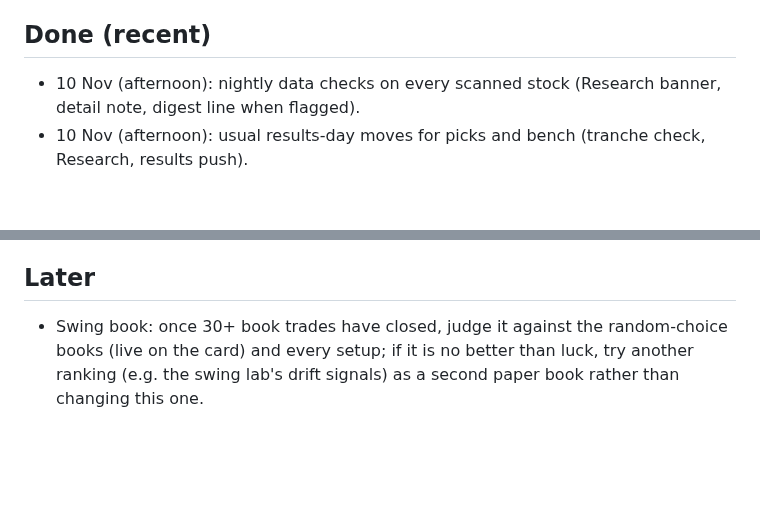
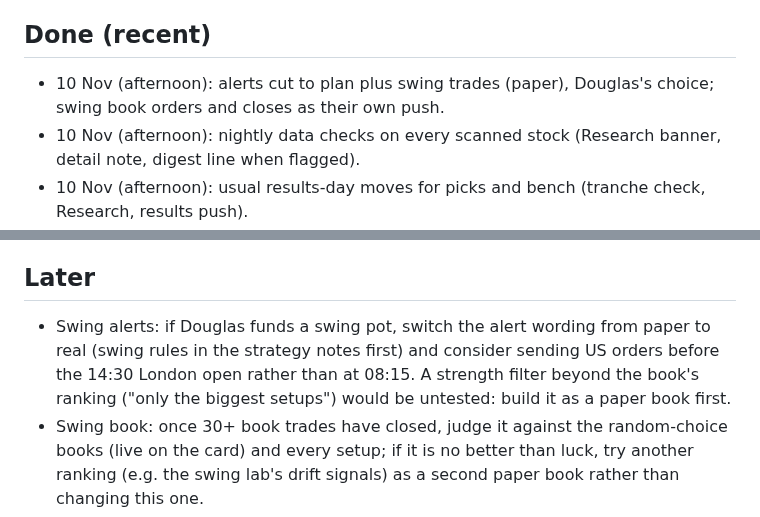
Before and after one commit to douglasbakeronline/market-monitor, a Markdown page: docs/ROADMAP.md, 2 parts joined by grey strips. Drawn GitHub-style; blank space fills up the shorter version.

```diff
--- a/docs/ROADMAP.md
+++ b/docs/ROADMAP.md
@@ -45,6 +45,7 @@ Working plan for Market Monitor. Claude develops this autonomously (Douglas gran
 - 5 Nov: NVDA, ALL, MRO, NVR checked: stops (2×ATR), 52-week ranges and yields consistent; NVDA's forward P/E of 12.6 (trailing 25.3) is Yahoo's next-year estimate, plausible given +106% revenue growth. Found and fixed: 1-year return missing for every US stock (251 sessions in a "1y" download). The scan's "-1 days" results date was fixed the same evening.
 
 ## Done (recent)
+- 10 Nov (afternoon): alerts cut to plan plus swing trades (paper), Douglas's choice; swing book orders and closes as their own push.
 - 10 Nov (afternoon): nightly data checks on every scanned stock (Research banner, detail note, digest line when flagged).
 - 10 Nov (afternoon): usual results-day moves for picks and bench (tranche check, Research, results push).
 - 10 Nov (afternoon): picks vs VWRP so far in the trade log card (display only); monitor keeps VWRP's daily closes.
@@ -111,6 +112,7 @@ Working plan for Market Monitor. Claude develops this autonomously (Douglas gran
 - 1 Nov: plan-this-week panel, pullback-rule alert, private pots and goal panel, swing paper-trading log and backtest, pinned-price (takeover) detection and stop floor. See CHANGELOG.
 
 ## Later
+- Swing alerts: if Douglas funds a swing pot, switch the alert wording from paper to real (swing rules in the strategy notes first) and consider sending US orders before the 14:30 London open rather than at 08:15. A strength filter beyond the book's ranking ("only the biggest setups") would be untested: build it as a paper book first.
 - Swing book: once 30+ book trades have closed, judge it against the random-choice books (live on the card) and every setup; if it is no better than luck, try another ranking (e.g. the swing lab's drift signals) as a second paper book rather than changing this one.
 - Swing lab follow-ups: (a) once each side of the live volume-shock test (history/swing-lab.json, up and down) has 30+ trades closed at 60 sessions (about early spring 2027), report drift = up minus down vs the index to Douglas; round 2 (10 Nov) found it +0.1 to +0.8 points in the backtest once matched; (b) drift on Euro Stoxx 50 names needs a backtest first (costs as US); (c) a fourth pre-registered test could use real results dates and the size of the earnings surprise (needs a free source of estimates); (d) the backtests rerun with `node tools/swing-lab.mjs`, `tools/drift-study.mjs` or `tools/sector-rotation.mjs` on a dry-run branch (`dryrun-lab` has the workflow); (f) rerun `tools/surprise-study.mjs` each quarter (after each results season) so the surprise evidence grows beyond one year; decide then whether the "weak results and a falling price" proposal holds; (e) stop adding variants to the same data: three rounds found nothing, and more tries on the same history mostly find noise.
 - Money check: refresh `data/wait-study.json` once a year (`node tools/wait-study.mjs` on the dryrun runner).
```
Also changed, not shown: README.md (+2 -2 lines), docs/CHANGELOG.md (+1 -0 lines).
